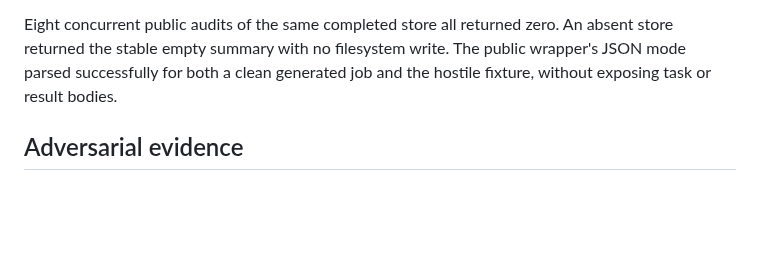
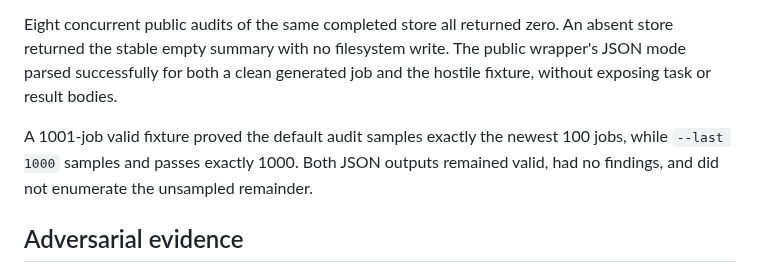
Before and after one commit to Seraphim0916/omnilane, a Markdown page: docs/experiments/round-1-jobs-audit.md, the part around the change. GitHub-like rendering; blank space fills up the shorter version.

Commit message:
docs: record bounded large-store audit

```diff
--- a/docs/experiments/round-1-jobs-audit.md
+++ b/docs/experiments/round-1-jobs-audit.md
@@ -40,6 +40,10 @@ An absent store returned the stable empty summary with no filesystem write.
 The public wrapper's JSON mode parsed successfully for both a clean generated
 job and the hostile fixture, without exposing task or result bodies.
 
+A 1001-job valid fixture proved the default audit samples exactly the newest
+100 jobs, while `--last 1000` samples and passes exactly 1000. Both JSON outputs
+remained valid, had no findings, and did not enumerate the unsampled remainder.
+
 ## Adversarial evidence
 
 - Store and job directories must be exact mode 700; regular artifacts must be
```
